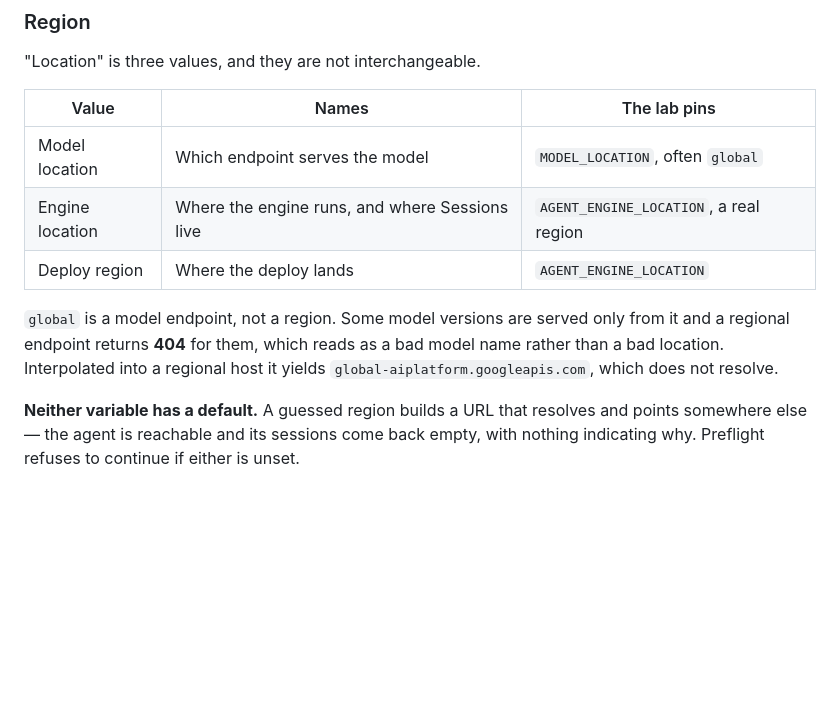
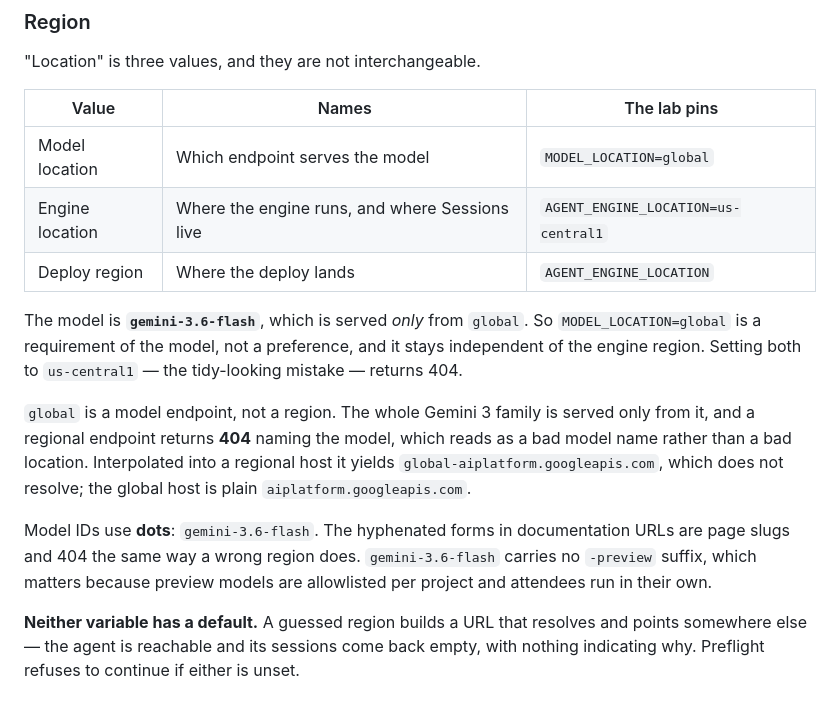
Before and after one commit to alanblythe/workshop-agentic-sdlc, a Markdown page: README.md, the part around the change. Rendered like a GitHub page; blank space fills up the shorter version.

Commit message:
Pin the workshop model to gemini-3.6-flash
GA, so no per-project preview allowlist to trip over in an attendee's own
project, which is the variable the lab cannot control. It is served only
from global, so the model choice is what fixes MODEL_LOCATION rather than
the other way round.

```diff
--- a/README.md
+++ b/README.md
@@ -187,14 +187,25 @@ webhook.
 
 | Value | Names | The lab pins |
 | --- | --- | --- |
-| Model location | Which endpoint serves the model | `MODEL_LOCATION`, often `global` |
-| Engine location | Where the engine runs, and where Sessions live | `AGENT_ENGINE_LOCATION`, a real region |
+| Model location | Which endpoint serves the model | `MODEL_LOCATION=global` |
+| Engine location | Where the engine runs, and where Sessions live | `AGENT_ENGINE_LOCATION=us-central1` |
 | Deploy region | Where the deploy lands | `AGENT_ENGINE_LOCATION` |
 
-`global` is a model endpoint, not a region. Some model versions are served only
-from it and a regional endpoint returns **404** for them, which reads as a bad
-model name rather than a bad location. Interpolated into a regional host it
-yields `global-aiplatform.googleapis.com`, which does not resolve.
+The model is **`gemini-3.6-flash`**, which is served *only* from `global`. So
+`MODEL_LOCATION=global` is a requirement of the model, not a preference, and it
+stays independent of the engine region. Setting both to `us-central1` — the
+tidy-looking mistake — returns 404.
+
+`global` is a model endpoint, not a region. The whole Gemini 3 family is served
+only from it, and a regional endpoint returns **404** naming the model, which
+reads as a bad model name rather than a bad location. Interpolated into a
+regional host it yields `global-aiplatform.googleapis.com`, which does not
+resolve; the global host is plain `aiplatform.googleapis.com`.
+
+Model IDs use **dots**: `gemini-3.6-flash`. The hyphenated forms in
+documentation URLs are page slugs and 404 the same way a wrong region does.
+`gemini-3.6-flash` carries no `-preview` suffix, which matters because preview
+models are allowlisted per project and attendees run in their own.
 
 **Neither variable has a default.** A guessed region builds a URL that resolves
 and points somewhere else — the agent is reachable and its sessions come back
```
Also changed, not shown: docs/verification/lab-02-agent-runtime.md (+5 -0 lines).
